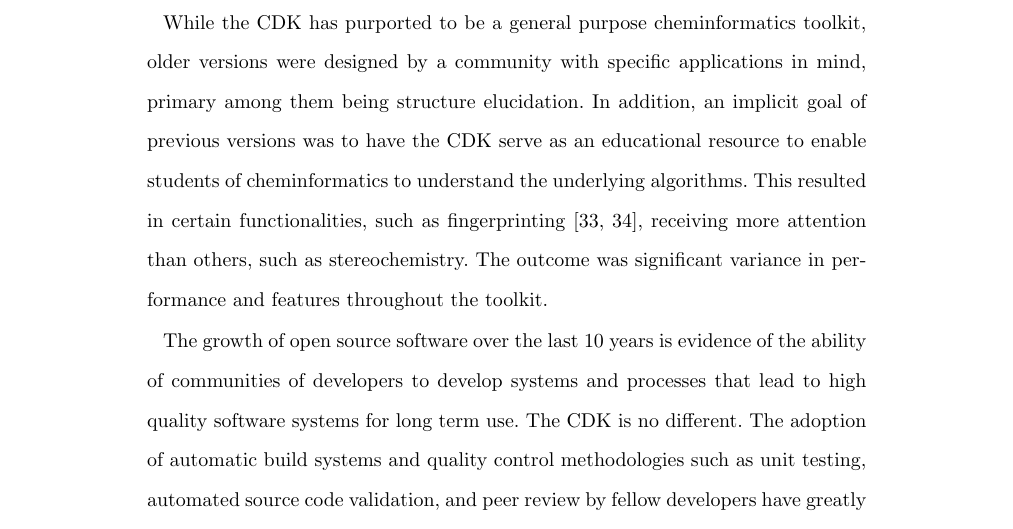
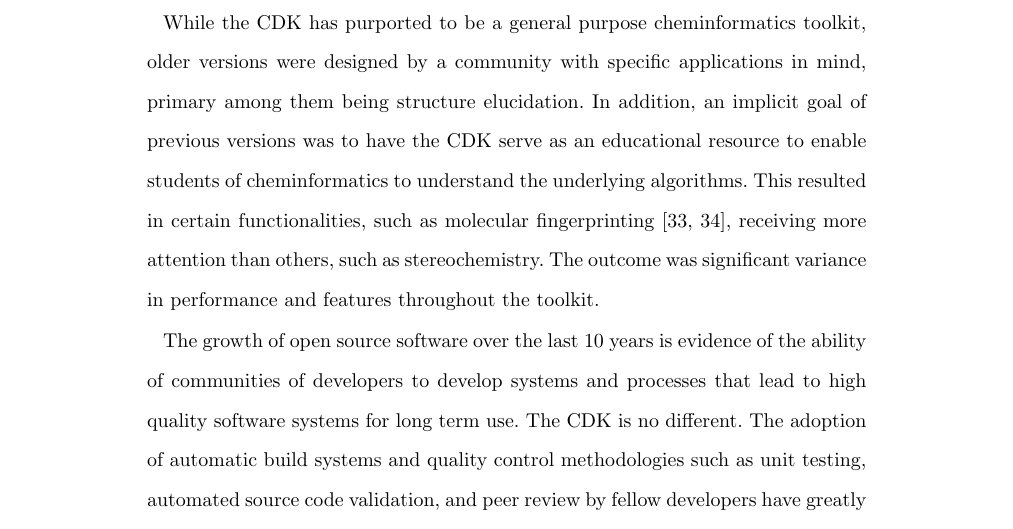
Before and after one commit to cdk/cdk-paper-3, a LaTeX document (article.tex): part of page 3 of 35, cut so that both start at the same text. Compiled offline with pdfLaTeX.

Commit message:
Consistency

```diff
--- a/article.tex
+++ b/article.tex
@@ -309,7 +309,7 @@ applications in mind, primary among them being structure elucidation. In
 addition, an implicit goal of previous versions was to have the CDK
 serve as an educational resource to enable students of cheminformatics
 to understand the underlying algorithms. This resulted in certain
-functionalities, such as fingerprinting~\cite{Clark2014,Cannon2006},
+functionalities, such as molecular fingerprinting~\cite{Clark2014,Cannon2006},
 receiving more attention than others, such as stereochemistry. The
 outcome was significant variance in performance and features
 throughout the toolkit.
```
